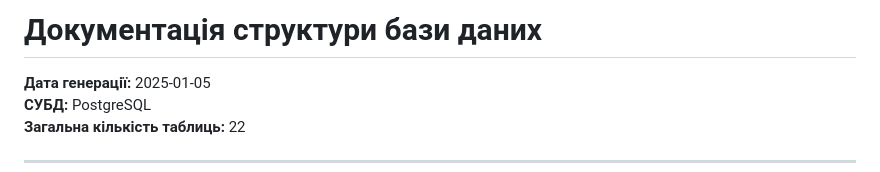
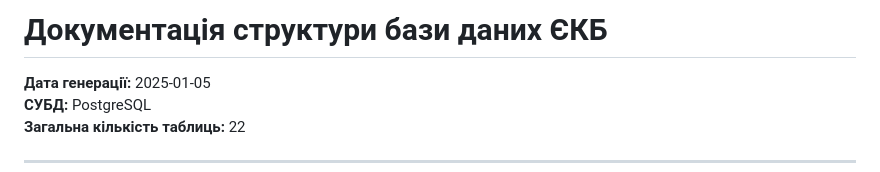
Before and after one commit to betrigger/api-ekb-docs, a Markdown page: README.md, the part around the change. Drawn GitHub-style.

```diff
--- a/README.md
+++ b/README.md
@@ -1,4 +1,4 @@
-# Документація структури бази даних
+# Документація структури бази даних ЄКБ
 
 **Дата генерації:** 2025-01-05
 **СУБД:** PostgreSQL
```
